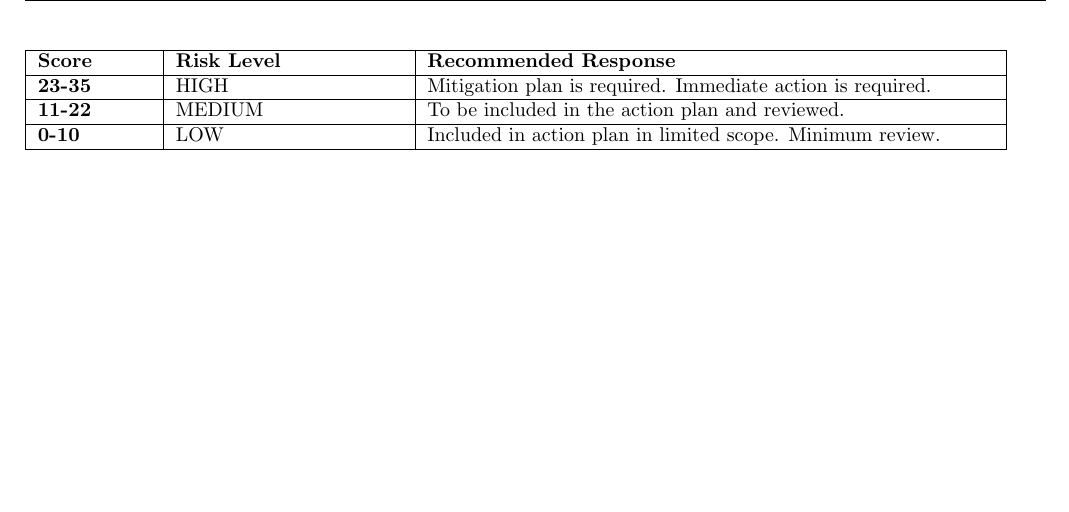
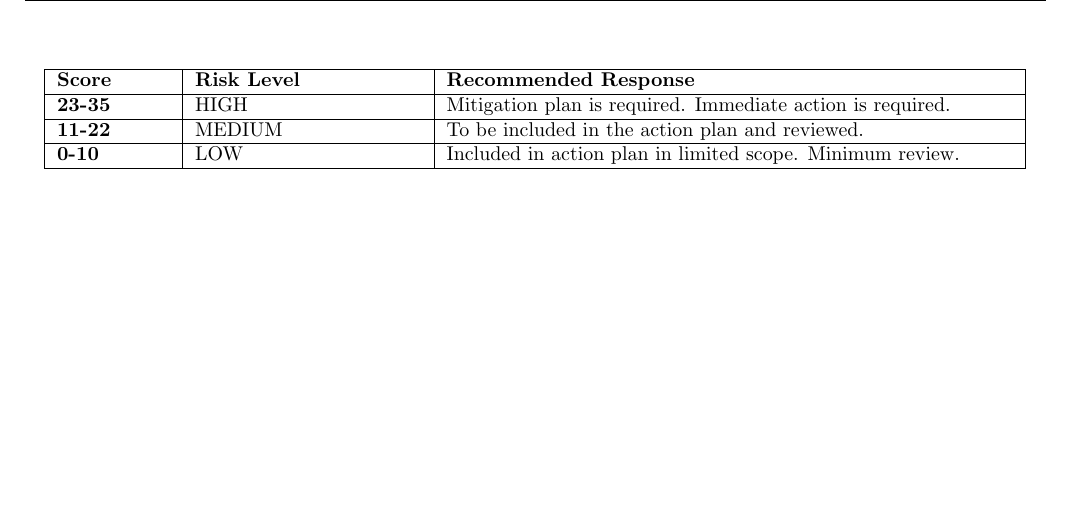
Before and after one commit to sftrabbit/gpig-c, a LaTeX document (docs/initial-report/initial-report.tex, which reads docs/initial-report/risklevel-table.tex): part of page 19 of 20, cut so that both start at the same text. Compiled offline with pdfLaTeX.

Commit message:
Changed risklevel-table to long table

```diff
--- a/docs/initial-report/risklevel-table.tex
+++ b/docs/initial-report/risklevel-table.tex
@@ -1,9 +1,7 @@
-\begin{table}[h!]
-	\begin{tabular}{ | p{2cm} | p{4cm} | p{10cm} | }
+\begin{longtable}[H]{ | p{2cm} | p{4cm} | p{10cm} | }
 		\hline
 		\textbf{Score}&	\textbf{Risk Level}&	\textbf{Recommended Response}	\\ \hline
 		\textbf{23-35}&	HIGH&	Mitigation plan is required. Immediate action is required.	\\ \hline
 		\textbf{11-22}&	MEDIUM&	To be included in the action plan and reviewed.	\\ \hline
 		\textbf{0-10}&	LOW&	Included in action plan in limited scope. Minimum review.	\\ \hline
-	\end{tabular}
-\end{table}
+\end{longtable}
```
